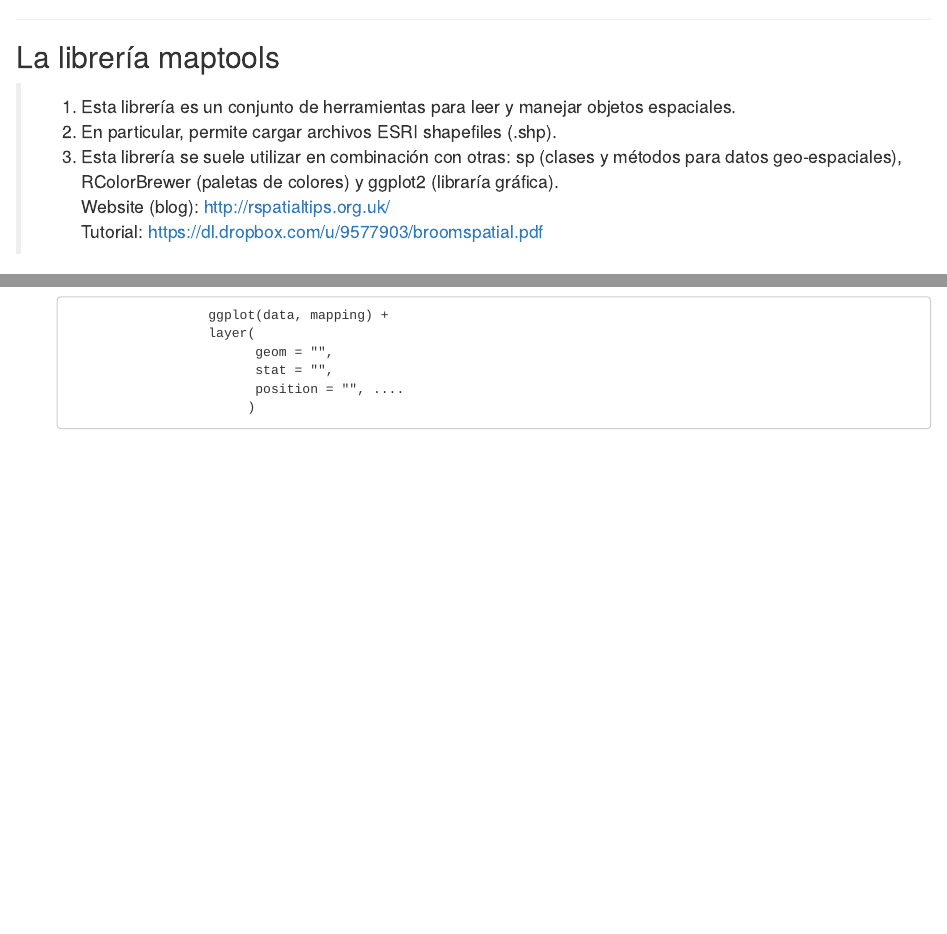
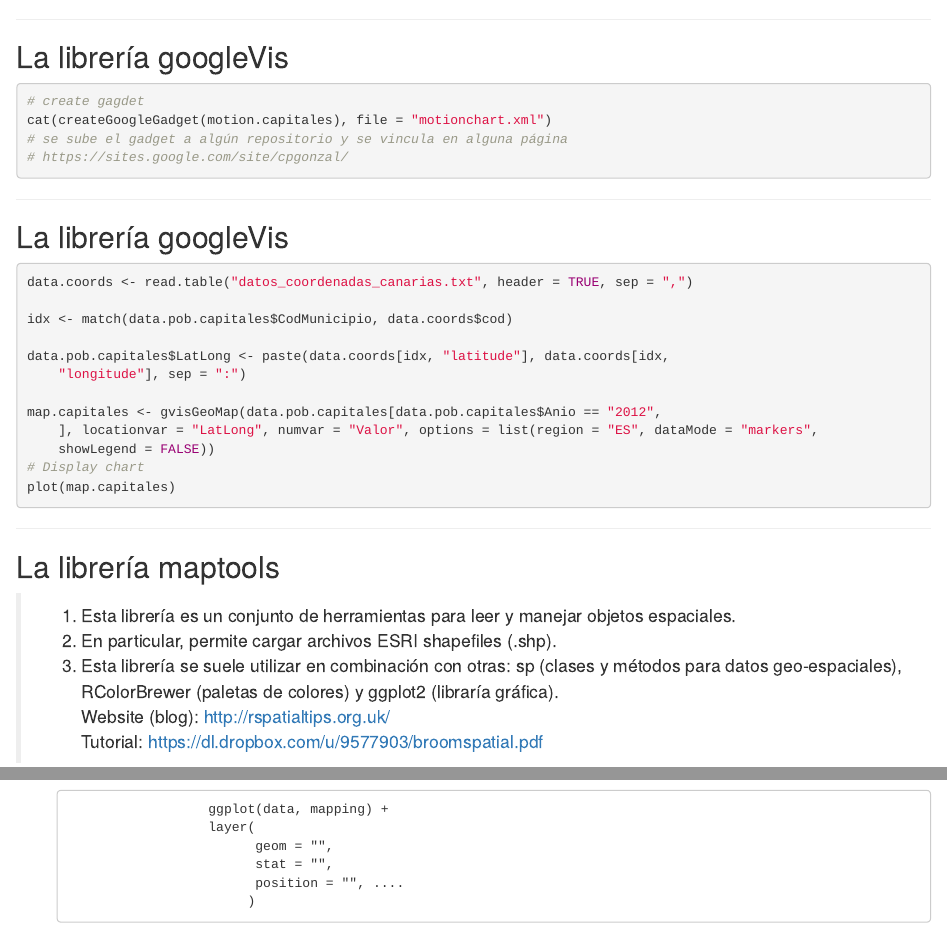
Before and after one commit to cpgonzal/cursoR, an R Markdown document (index.Rmd): the page in a window 1100 px wide, from 930 px down, and a second part further down, joined at a grey line. Rendered offline with R 4.5, knitr and Pandoc, with nearby package versions; some code elsewhere in the file could not run offline.

Commit message:
publishing deck

````diff
--- a/index.Rmd
+++ b/index.Rmd
@@ -56,6 +56,39 @@ data.pob.capitales<-data.pob.municipios[data.pob.municipios$Indicador=="Cifras a
 motion.capitales<-gvisMotionChart(data.pob.capitales, idvar="Municipio", timevar="Anio", options=list(height=250, width=350))
 print(motion.capitales,tag='chart')
 ```
+
+---
+
+## La librería googleVis
+
+
+``` {r loadgoog04, echo=TRUE, message=FALSE, eval=FALSE, out.width=4, tidy=TRUE}
+# create gagdet
+cat(createGoogleGadget(motion.capitales), file="motionchart.xml")
+# se sube el gadget a algún repositorio y se vincula en alguna página
+# https://sites.google.com/site/cpgonzal/
+```
+
+
+
+---
+
+## La librería googleVis
+
+
+``` {r loadgoog04, echo=TRUE, message=FALSE, eval=FALSE, out.width=4,tidy=TRUE}
+data.coords<-read.table("datos_coordenadas_canarias.txt",header=TRUE,sep=",")
+
+idx <- match(data.pob.capitales$CodMunicipio,data.coords$cod)
+
+data.pob.capitales$LatLong<-paste(data.coords[idx,"latitude"],data.coords[idx,"longitude"],sep=":")
+
+map.capitales<-gvisGeoMap(data.pob.capitales[data.pob.capitales$Anio=='2012',], locationvar="LatLong", numvar="Valor", options=list(region="ES", dataMode='markers',showLegend=FALSE))
+# Display chart
+plot(map.capitales)
+```
+
+
 
 
 ---
````
Also changed, not shown: index.html, index.md, payload.RData.
